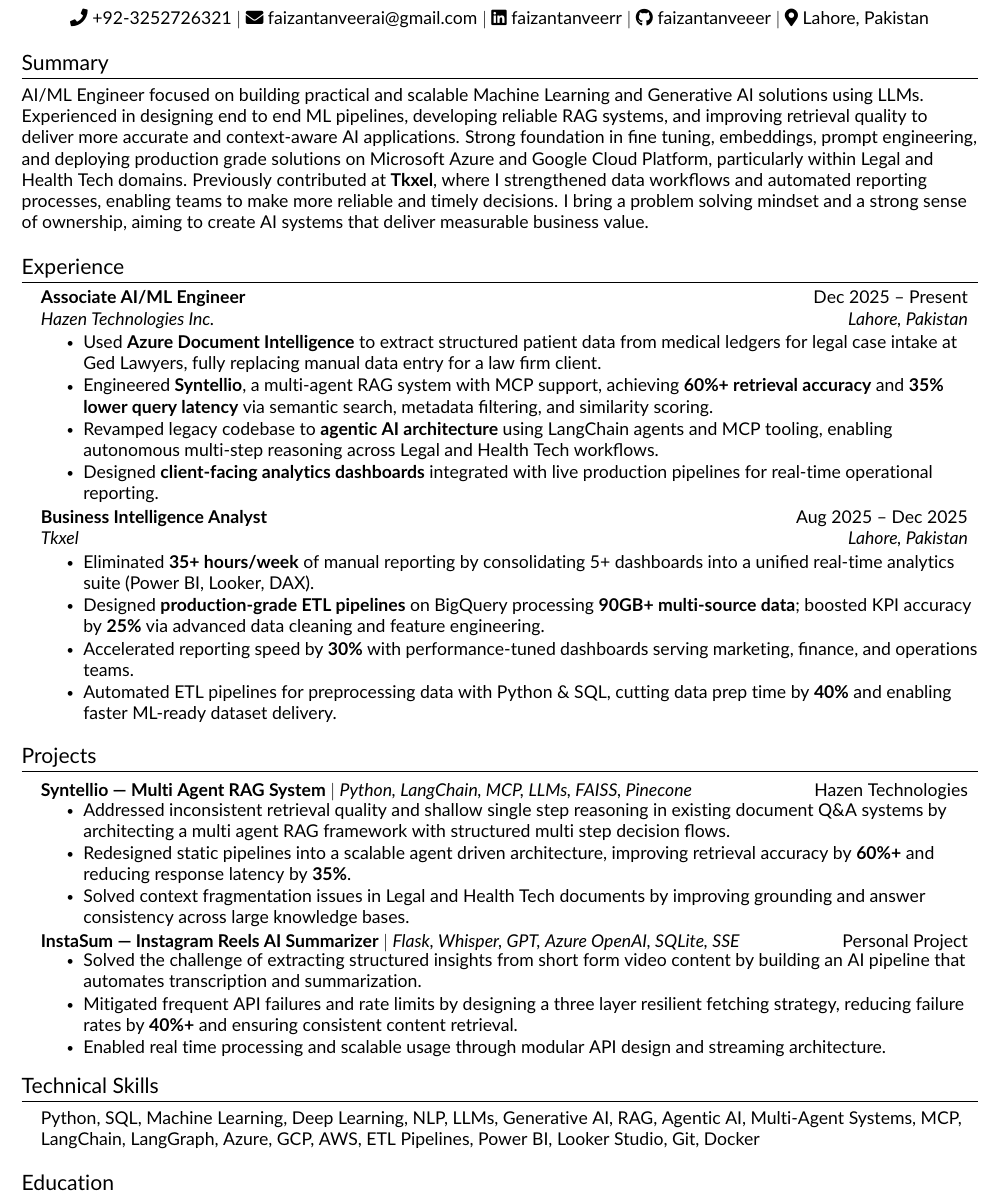
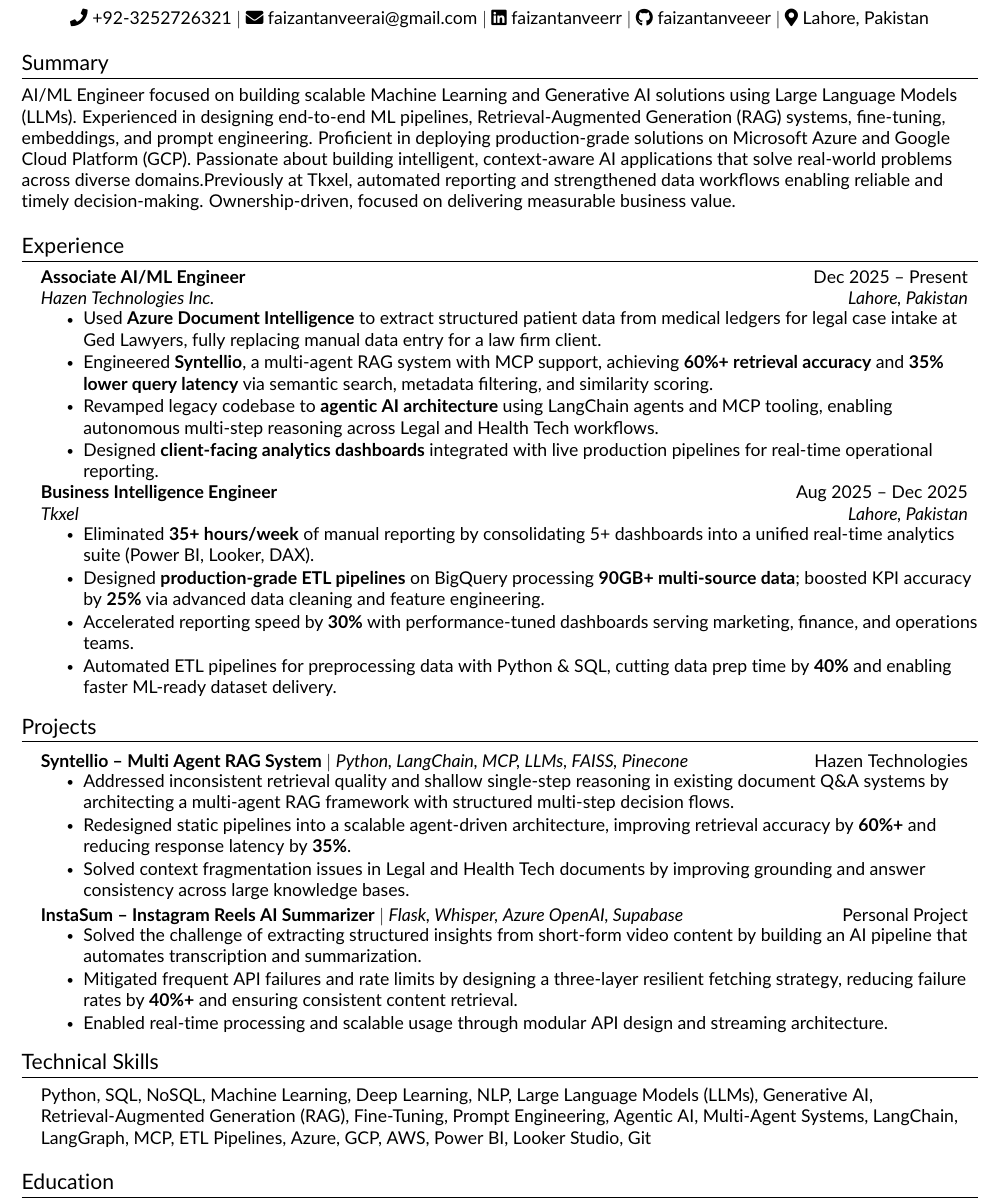
Before and after one commit to faizantanveeer/resume, a LaTeX CV (resume.tex): part of the page, cut so that both start at the same text. Compiled offline with pdfLaTeX.

Commit message:
formatting fixed

```diff
--- a/resume.tex
+++ b/resume.tex
@@ -102,8 +100,7 @@
 %-----------SUMMARY-----------
 \section{Summary}
 \small{
-AI/ML Engineer focused on building practical and scalable Machine Learning and Generative AI solutions using LLMs. Experienced in designing end to end ML pipelines, developing reliable RAG systems, and improving retrieval quality to deliver more accurate and context-aware AI applications. Strong foundation in fine tuning, embeddings, prompt engineering, and deploying production grade solutions on Microsoft Azure and Google Cloud Platform, particularly within Legal and Health Tech domains.
-Previously contributed at \textbf{Tkxel}, where I strengthened data workflows and automated reporting processes, enabling teams to make more reliable and timely decisions. I bring a problem solving mindset and a strong sense of ownership, aiming to create AI systems that deliver measurable business value.
+AI/ML Engineer focused on building scalable Machine Learning and Generative AI solutions using Large Language Models (LLMs). Experienced in designing end-to-end ML pipelines, Retrieval-Augmented Generation (RAG) systems, fine-tuning, embeddings, and prompt engineering. Proficient in deploying production-grade solutions on Microsoft Azure and Google Cloud Platform (GCP). Passionate about building intelligent, context-aware AI applications that solve real-world problems across diverse domains.Previously at Tkxel, automated reporting and strengthened data workflows enabling reliable and timely decision-making. Ownership-driven, focused on delivering measurable business value.
 }
 
 %-----------EXPERIENCE-----------
@@ -122,10 +118,9 @@
       \resumeItemListEnd
 
     \resumeSubheading
-      {Business Intelligence Analyst}{Aug 2025 -- Dec 2025}
+      {Business Intelligence Engineer}{Aug 2025 -- Dec 2025}
       {Tkxel}{Lahore, Pakistan}
-
-   \resumeItemListStart
+      \resumeItemListStart
         \resumeItem{Eliminated \textbf{35+ hours/week} of manual reporting by consolidating 5+ dashboards into a unified real-time analytics suite (Power BI, Looker, DAX).}
         \resumeItem{Designed \textbf{production-grade ETL pipelines} on BigQuery processing \textbf{90GB+ multi-source data}; boosted KPI accuracy by \textbf{25\%} via advanced data cleaning and feature engineering.}
         \resumeItem{Accelerated reporting speed by \textbf{30\%} with performance-tuned dashboards serving marketing, finance, and operations teams.}
@@ -139,19 +134,19 @@
 \resumeSubHeadingListStart
 
 \resumeProjectHeading
-{\textbf{Syntellio --- Multi Agent RAG System} $|$ \emph{Python, LangChain, MCP, LLMs, FAISS, Pinecone}}{Hazen Technologies}
+{\textbf{Syntellio~--~Multi Agent RAG System} $|$ \emph{Python, LangChain, MCP, LLMs, FAISS, Pinecone}}{Hazen Technologies}
 \resumeItemListStart
-\resumeItem{Addressed inconsistent retrieval quality and shallow single step reasoning in existing document Q\&A systems by architecting a multi agent RAG framework with structured multi step decision flows.}
-\resumeItem{Redesigned static pipelines into a scalable agent driven architecture, improving retrieval accuracy by \textbf{60\%+} and reducing response latency by \textbf{35\%}.}
+\resumeItem{Addressed inconsistent retrieval quality and shallow single-step reasoning in existing document Q\&A systems by architecting a multi-agent RAG framework with structured multi-step decision flows.}
+\resumeItem{Redesigned static pipelines into a scalable agent-driven architecture, improving retrieval accuracy by \textbf{60\%+} and reducing response latency by \textbf{35\%}.}
 \resumeItem{Solved context fragmentation issues in Legal and Health Tech documents by improving grounding and answer consistency across large knowledge bases.}
 \resumeItemListEnd
 
 \resumeProjectHeading
-{\textbf{InstaSum --- Instagram Reels AI Summarizer} $|$ \emph{Flask, Whisper, GPT, Azure OpenAI, SQLite, SSE}}{Personal Project}
+{\textbf{InstaSum~--~Instagram Reels AI Summarizer} $|$ \emph{Flask, Whisper, Azure OpenAI, Supabase}}{Personal Project}
 \resumeItemListStart
-\resumeItem{Solved the challenge of extracting structured insights from short form video content by building an AI pipeline that automates transcription and summarization.}
-\resumeItem{Mitigated frequent API failures and rate limits by designing a three layer resilient fetching strategy, reducing failure rates by \textbf{40\%+} and ensuring consistent content retrieval.}
-\resumeItem{Enabled real time processing and scalable usage through modular API design and streaming architecture.}
+\resumeItem{Solved the challenge of extracting structured insights from short-form video content by building an AI pipeline that automates transcription and summarization.}
+\resumeItem{Mitigated frequent API failures and rate limits by designing a three-layer resilient fetching strategy, reducing failure rates by \textbf{40\%+} and ensuring consistent content retrieval.}
+\resumeItem{Enabled real-time processing and scalable usage through modular API design and streaming architecture.}
 \resumeItemListEnd
 
 \resumeSubHeadingListEnd
@@ -160,7 +155,7 @@
 \section{Technical Skills}
  \begin{itemize}[leftmargin=0.15in, label={}]
     \small{\item{
-      Python, SQL, Machine Learning, Deep Learning, NLP, LLMs, Generative AI, RAG, Agentic AI, Multi-Agent Systems, MCP, LangChain, LangGraph, Azure, GCP, AWS, ETL Pipelines,  Power BI, Looker Studio, Git, Docker
+Python, SQL, NoSQL, Machine Learning, Deep Learning, NLP, Large Language Models (LLMs), Generative AI, Retrieval-Augmented Generation (RAG), Fine-Tuning, Prompt Engineering, Agentic AI, Multi-Agent Systems, LangChain, LangGraph, MCP, ETL Pipelines, Azure, GCP, AWS, Power BI, Looker Studio, Git
     }}
  \end{itemize}
 
```
Also changed, not shown: AI-ML Resume - Faizan Tanveer.pdf, resume.png, resume.tex (20 more changed lines).
